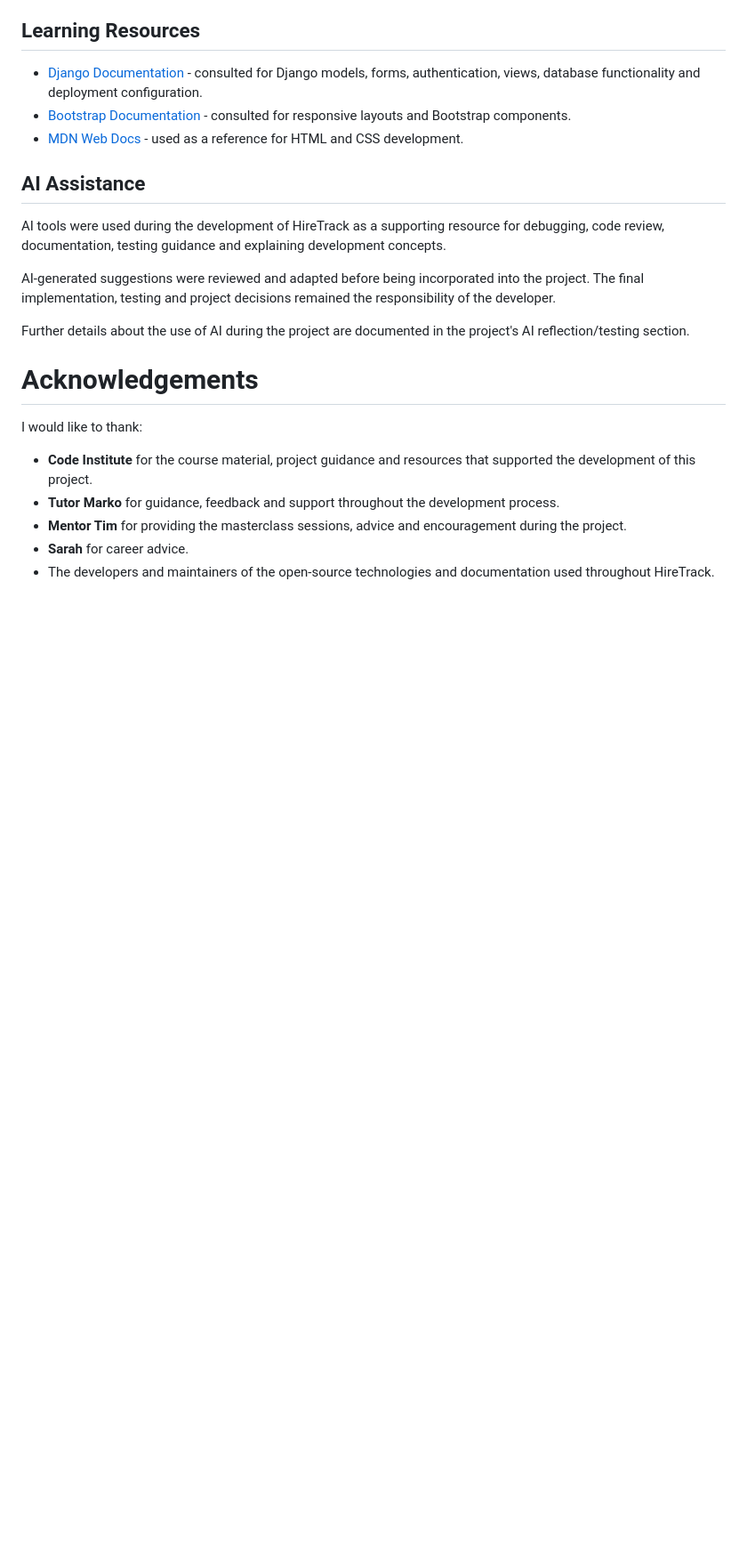
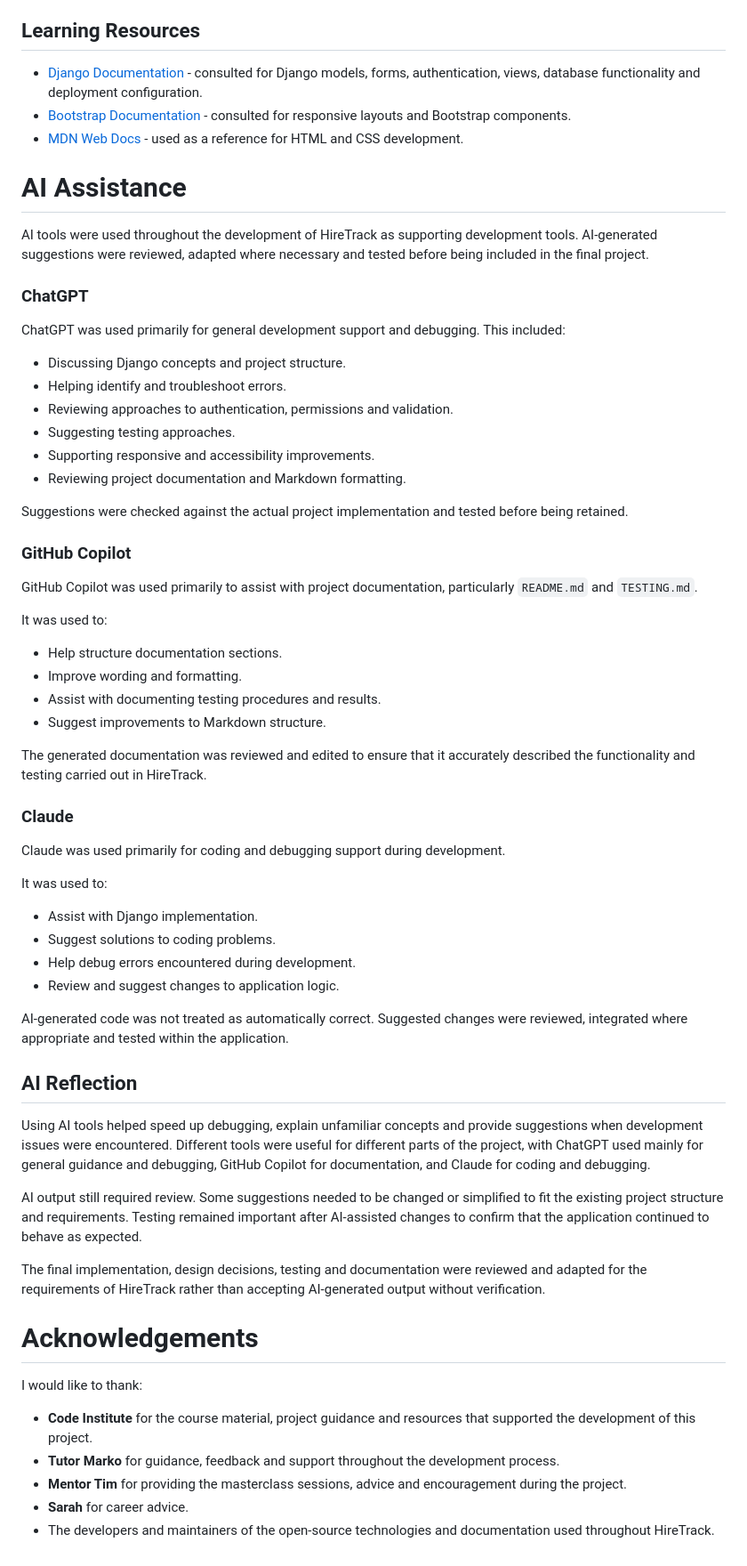
Before and after one commit to queldx74/HireTrack, a Markdown page: README.md, the part around the change. Shown at 89% size. GitHub-like rendering; blank space fills up the shorter version.

Commit message:
Update project documentation and testing evidence

```diff
--- a/README.md
+++ b/README.md
@@ -1196,13 +1196,74 @@ Full testing documentation and evidence can be found in:
 - [Bootstrap Documentation](https://getbootstrap.com/docs/) - consulted for responsive layouts and Bootstrap components.
 - [MDN Web Docs](https://developer.mozilla.org/) - used as a reference for HTML and CSS development.
 
-## AI Assistance
+# AI Assistance
 
-AI tools were used during the development of HireTrack as a supporting resource for debugging, code review, documentation, testing guidance and explaining development concepts.
+AI tools were used throughout the development of HireTrack as supporting
+development tools. AI-generated suggestions were reviewed, adapted where
+necessary and tested before being included in the final project.
 
-AI-generated suggestions were reviewed and adapted before being incorporated into the project. The final implementation, testing and project decisions remained the responsibility of the developer.
+### ChatGPT
 
-Further details about the use of AI during the project are documented in the project's AI reflection/testing section.
+ChatGPT was used primarily for general development support and debugging.
+This included:
+
+- Discussing Django concepts and project structure.
+- Helping identify and troubleshoot errors.
+- Reviewing approaches to authentication, permissions and validation.
+- Suggesting testing approaches.
+- Supporting responsive and accessibility improvements.
+- Reviewing project documentation and Markdown formatting.
+
+Suggestions were checked against the actual project implementation and
+tested before being retained.
+
+### GitHub Copilot
+
+GitHub Copilot was used primarily to assist with project documentation,
+particularly `README.md` and `TESTING.md`.
+
+It was used to:
+
+- Help structure documentation sections.
+- Improve wording and formatting.
+- Assist with documenting testing procedures and results.
+- Suggest improvements to Markdown structure.
+
+The generated documentation was reviewed and edited to ensure that it
+accurately described the functionality and testing carried out in HireTrack.
+
+### Claude
+
+Claude was used primarily for coding and debugging support during
+development.
+
+It was used to:
+
+- Assist with Django implementation.
+- Suggest solutions to coding problems.
+- Help debug errors encountered during development.
+- Review and suggest changes to application logic.
+
+AI-generated code was not treated as automatically correct. Suggested
+changes were reviewed, integrated where appropriate and tested within the
+application.
+
+## AI Reflection
+
+Using AI tools helped speed up debugging, explain unfamiliar concepts and
+provide suggestions when development issues were encountered. Different
+tools were useful for different parts of the project, with ChatGPT used
+mainly for general guidance and debugging, GitHub Copilot for documentation,
+and Claude for coding and debugging.
+
+AI output still required review. Some suggestions needed to be changed or
+simplified to fit the existing project structure and requirements. Testing
+remained important after AI-assisted changes to confirm that the application
+continued to behave as expected.
+
+The final implementation, design decisions, testing and documentation were
+reviewed and adapted for the requirements of HireTrack rather than accepting
+AI-generated output without verification.
 
 # Acknowledgements
 
```
Also changed, not shown: TESTING.md (+7 -3 lines).
